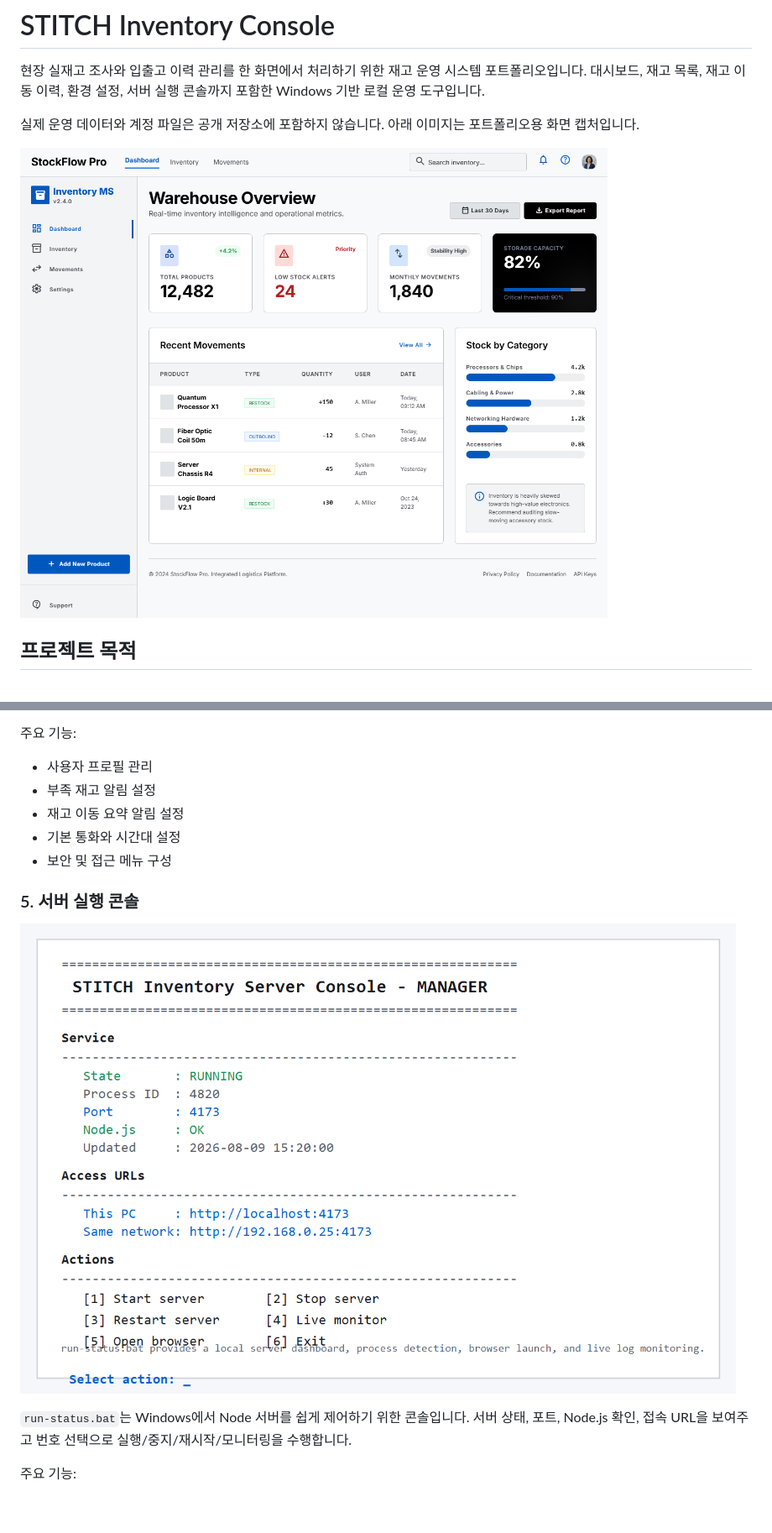
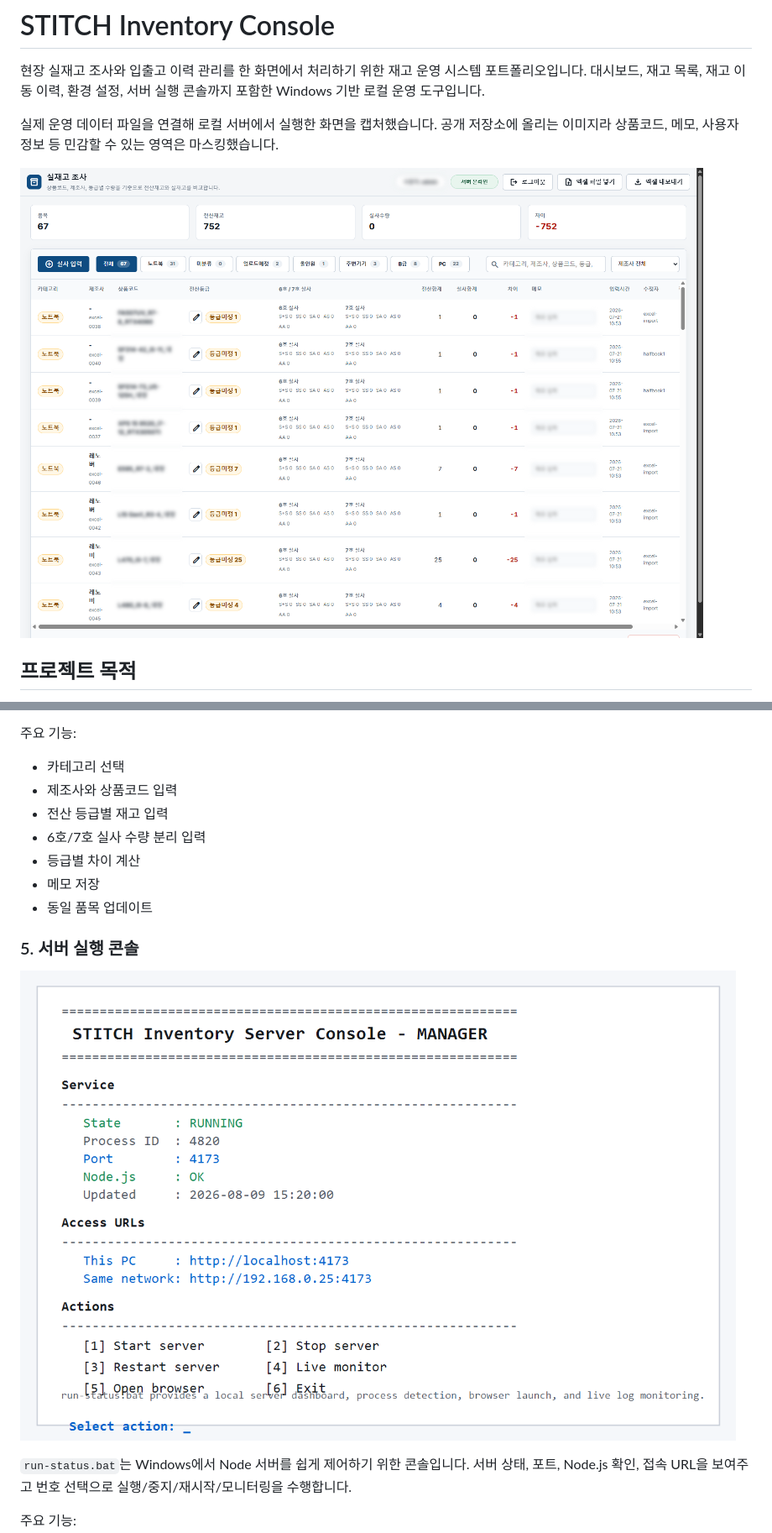
Before and after one commit to jiyoon99/stitch-inventory-console, a Markdown page: README.md, 2 parts joined by grey strips. Shown: that part at 84% size. Drawn GitHub-style; pictures changed too: docs/images/real-inventory-main.png (added), docs/images/real-run-status-console.png (added); blank space fills up the shorter version.

```diff
--- a/README.md
+++ b/README.md
@@ -2,9 +2,9 @@
 
 현장 실재고 조사와 입출고 이력 관리를 한 화면에서 처리하기 위한 재고 운영 시스템 포트폴리오입니다. 대시보드, 재고 목록, 재고 이동 이력, 환경 설정, 서버 실행 콘솔까지 포함한 Windows 기반 로컬 운영 도구입니다.
 
-실제 운영 데이터와 계정 파일은 공개 저장소에 포함하지 않습니다. 아래 이미지는 포트폴리오용 화면 캡처입니다.
+실제 운영 데이터 파일을 연결해 로컬 서버에서 실행한 화면을 캡처했습니다. 공개 저장소에 올리는 이미지라 상품코드, 메모, 사용자 정보 등 민감할 수 있는 영역은 마스킹했습니다.
 
-![STITCH Inventory Dashboard](dashboard/screen.png)
+![STITCH 실제 실행 화면](docs/images/real-inventory-main.png)
 
 ## 프로젝트 목적
 
@@ -72,15 +73,17 @@
 
 주요 기능:
 
-- 사용자 프로필 관리
-- 부족 재고 알림 설정
-- 재고 이동 요약 알림 설정
-- 기본 통화와 시간대 설정
-- 보안 및 접근 메뉴 구성
+- 카테고리 선택
+- 제조사와 상품코드 입력
+- 전산 등급별 재고 입력
+- 6호/7호 실사 수량 분리 입력
+- 등급별 차이 계산
+- 메모 저장
+- 동일 품목 업데이트
 
 ### 5. 서버 실행 콘솔
 
-![서버 실행 콘솔](run-status-screen.png)
+![서버 실행 콘솔](docs/images/real-run-status-console.png)
 
 `run-status.bat`는 Windows에서 Node 서버를 쉽게 제어하기 위한 콘솔입니다. 서버 상태, 포트, Node.js 확인, 접속 URL을 보여주고 번호 선택으로 실행/중지/재시작/모니터링을 수행합니다.
 
```
Also changed, not shown: other parts of README.md (+32 -31 lines), docs/images/real-category-filter.png (added), docs/images/real-login.png (added), docs/images/real-stock-entry-modal.png (added), 1 other file.
